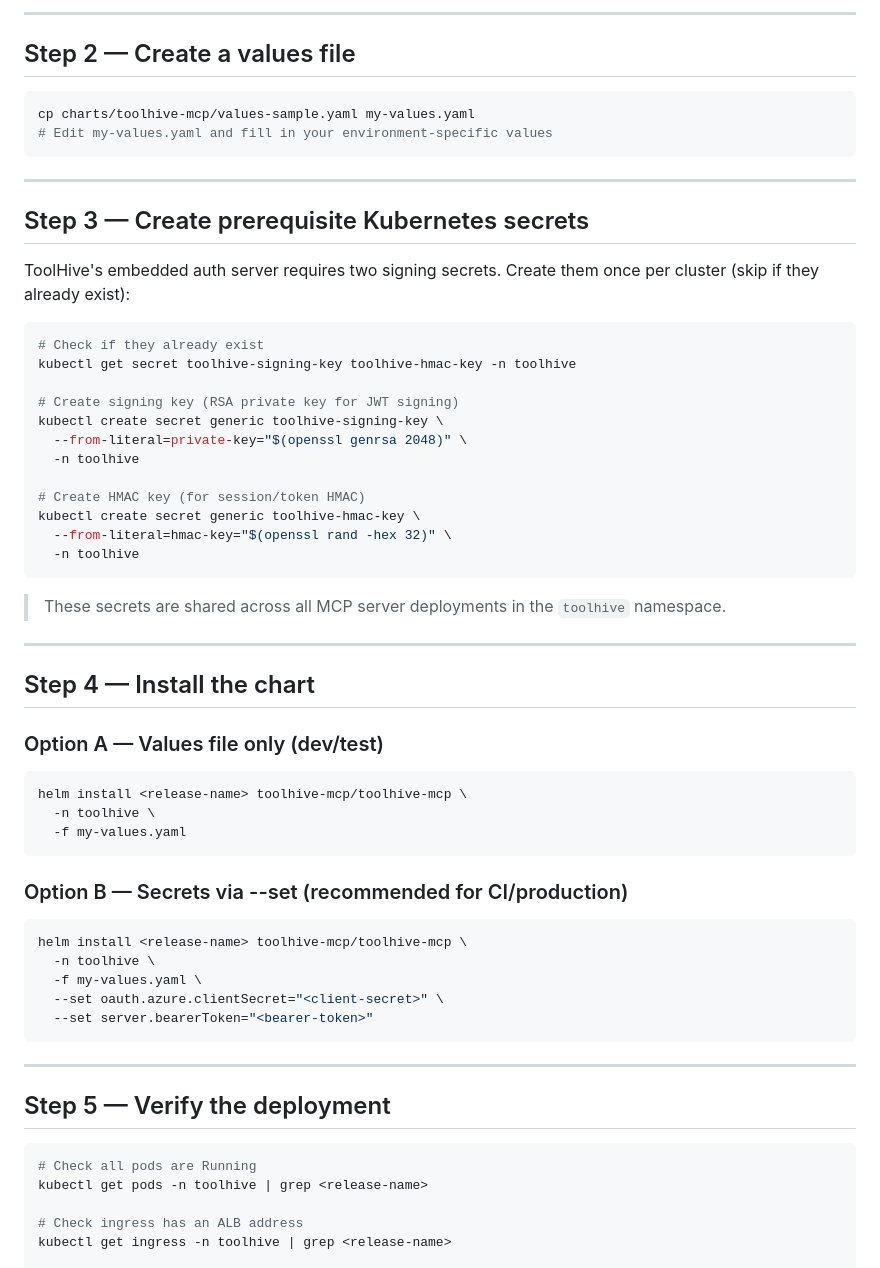
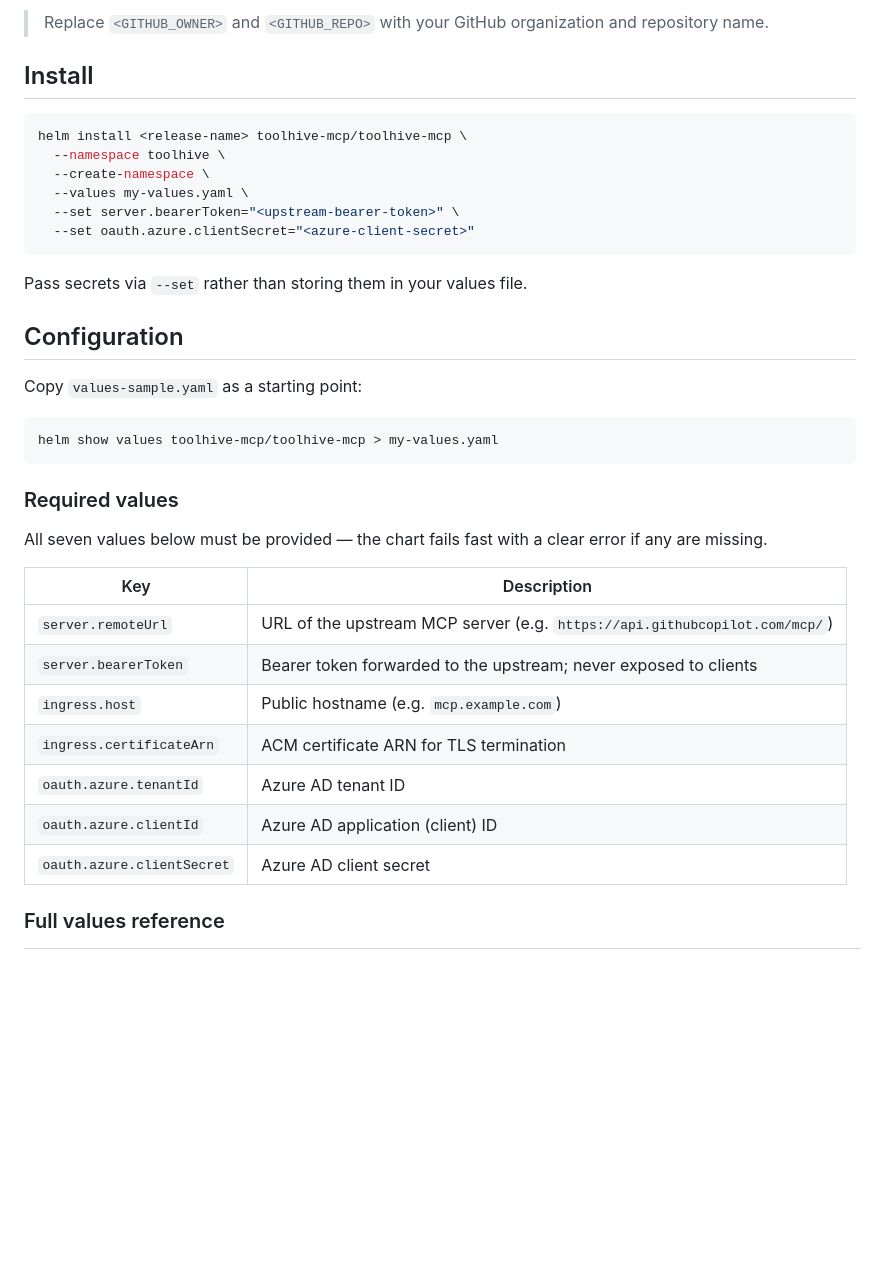
Before and after one commit to ChandraMohan0316/toolhive-mcp-runner-with-oauth, a Markdown page: README.md, the part around one of its changes. Drawn GitHub-style; blank space fills up the shorter version.

````diff
--- a/README.md
+++ b/README.md
@@ -89,68 +35,41 @@ kubectl get pods -n toolhive
 ```
 
----
+> Replace `<GITHUB_OWNER>` and `<GITHUB_REPO>` with your GitHub organization and repository name.
 
-## Step 2 — Create a values file
-
-```bash
-cp charts/toolhive-mcp/values-sample.yaml my-values.yaml
-# Edit my-values.yaml and fill in your environment-specific values
-```
-
----
-
-## Step 3 — Create prerequisite Kubernetes secrets
-
-ToolHive's embedded auth server requires two signing secrets. Create them once per
-cluster (skip if they already exist):
-
-```bash
-# Check if they already exist
-kubectl get secret toolhive-signing-key toolhive-hmac-key -n toolhive
-
-# Create signing key (RSA private key for JWT signing)
-kubectl create secret generic toolhive-signing-key \
-  --from-literal=private-key="$(openssl genrsa 2048)" \
-  -n toolhive
-
-# Create HMAC key (for session/token HMAC)
-kubectl create secret generic toolhive-hmac-key \
-  --from-literal=hmac-key="$(openssl rand -hex 32)" \
-  -n toolhive
-```
-
-> These secrets are shared across all MCP server deployments in the `toolhive` namespace.
-
----
-
-## Step 4 — Install the chart
-
-### Option A — Values file only (dev/test)
+## Install
 
 ```bash
 helm install <release-name> toolhive-mcp/toolhive-mcp \
-  -n toolhive \
-  -f my-values.yaml
+  --namespace toolhive \
+  --create-namespace \
+  --values my-values.yaml \
+  --set server.bearerToken="<upstream-bearer-token>" \
+  --set oauth.azure.clientSecret="<azure-client-secret>"
 ```
 
-### Option B — Secrets via --set (recommended for CI/production)
+Pass secrets via `--set` rather than storing them in your values file.
+
+## Configuration
+
+Copy `values-sample.yaml` as a starting point:
 
 ```bash
-helm install <release-name> toolhive-mcp/toolhive-mcp \
-  -n toolhive \
-  -f my-values.yaml \
-  --set oauth.azure.clientSecret="<client-secret>" \
-  --set server.bearerToken="<bearer-token>"
+helm show values toolhive-mcp/toolhive-mcp > my-values.yaml
 ```
 
----
+### Required values
 
-## Step 5 — Verify the deployment
+All seven values below must be provided — the chart fails fast with a clear error if any are missing.
 
-```bash
-# Check all pods are Running
-kubectl get pods -n toolhive | grep <release-name>
+| Key | Description |
+|---|---|
+| `server.remoteUrl` | URL of the upstream MCP server (e.g. `https://api.githubcopilot.com/mcp/`) |
+| `server.bearerToken` | Bearer token forwarded to the upstream; never exposed to clients |
+| `ingress.host` | Public hostname (e.g. `mcp.example.com`) |
+| `ingress.certificateArn` | ACM certificate ARN for TLS termination |
+| `oauth.azure.tenantId` | Azure AD tenant ID |
+| `oauth.azure.clientId` | Azure AD application (client) ID |
+| `oauth.azure.clientSecret` | Azure AD client secret |
 
-# Check ingress has an ALB address
-kubectl get ingress -n toolhive | grep <release-name>
+### Full values reference
 
````
Also changed, not shown: other parts of README.md (+90 -121 lines).
